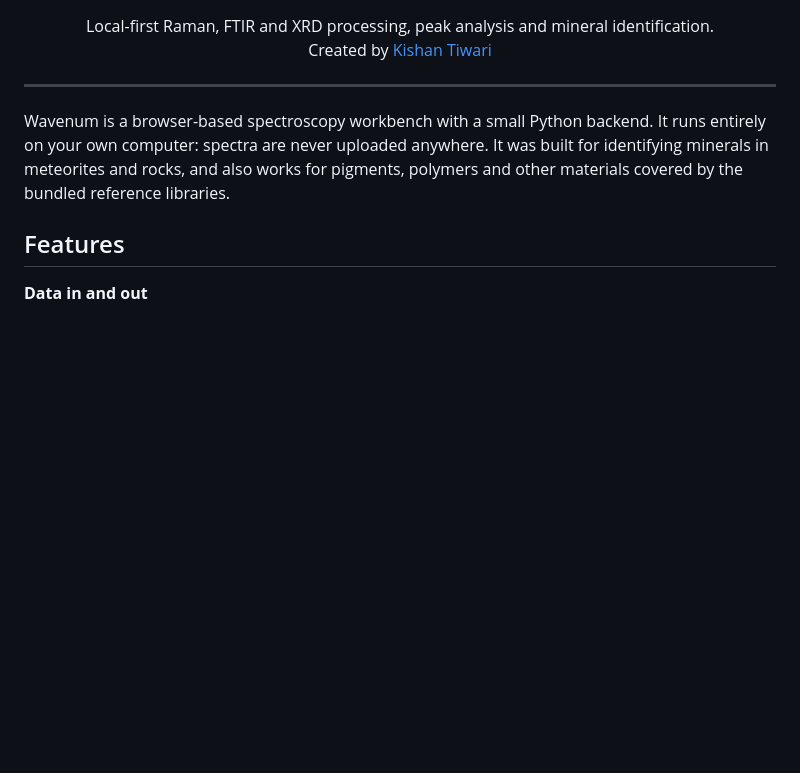
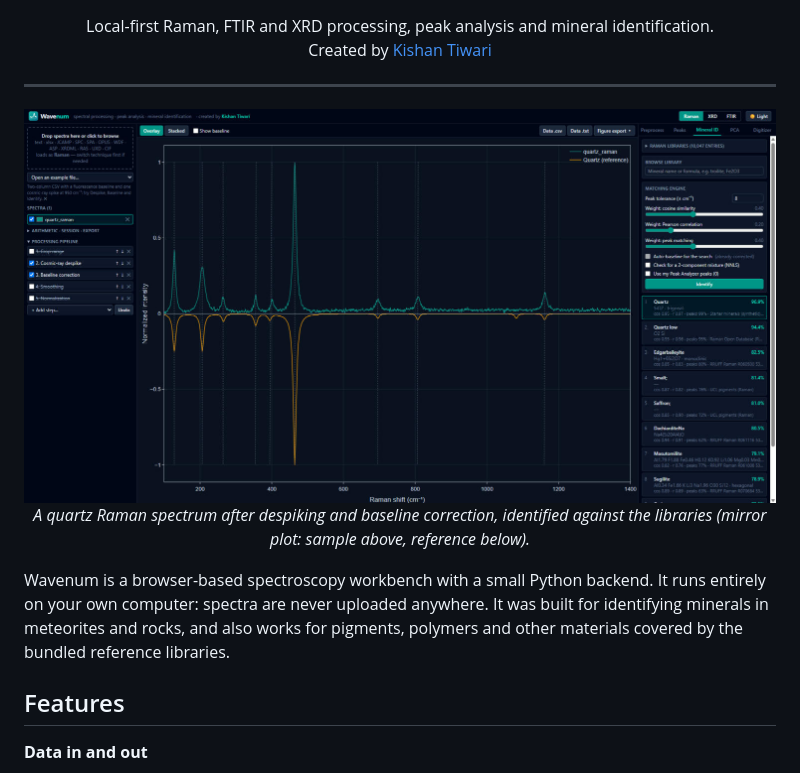
Before and after one commit to kishangeo/Wavenum, a Markdown page: README.md, the part around the change. GitHub-like rendering; pictures changed too: docs/screenshot.jpg (added); blank space fills up the shorter version.

Commit message:
Add a screenshot to the README

```diff
--- a/README.md
+++ b/README.md
@@ -10,6 +10,11 @@
 </p>
 
 ---
+
+<p align="center">
+  <img src="docs/screenshot.jpg" alt="Wavenum identifying a quartz Raman spectrum: processing pipeline on the left, mirror plot of sample against the quartz reference in the centre, ranked library matches on the right" width="100%">
+  <br><em>A quartz Raman spectrum after despiking and baseline correction, identified against the libraries (mirror plot: sample above, reference below).</em>
+</p>
 
 Wavenum is a browser-based spectroscopy workbench with a small Python backend. It runs entirely on
 your own computer: spectra are never uploaded anywhere. It was built for identifying minerals in
```
